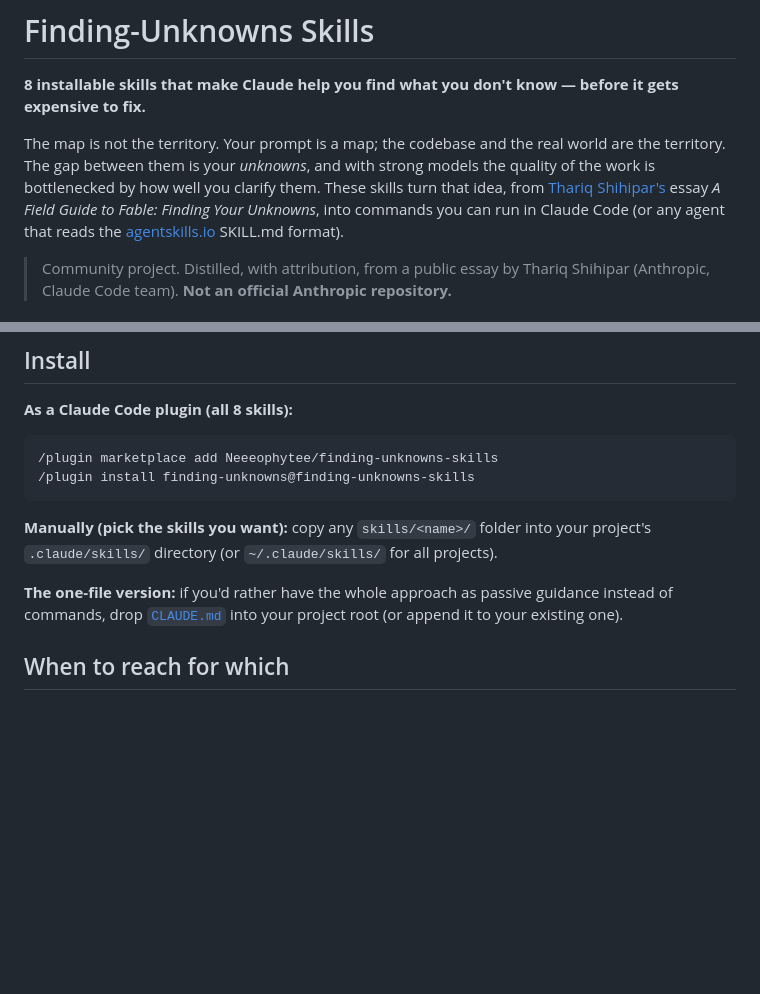
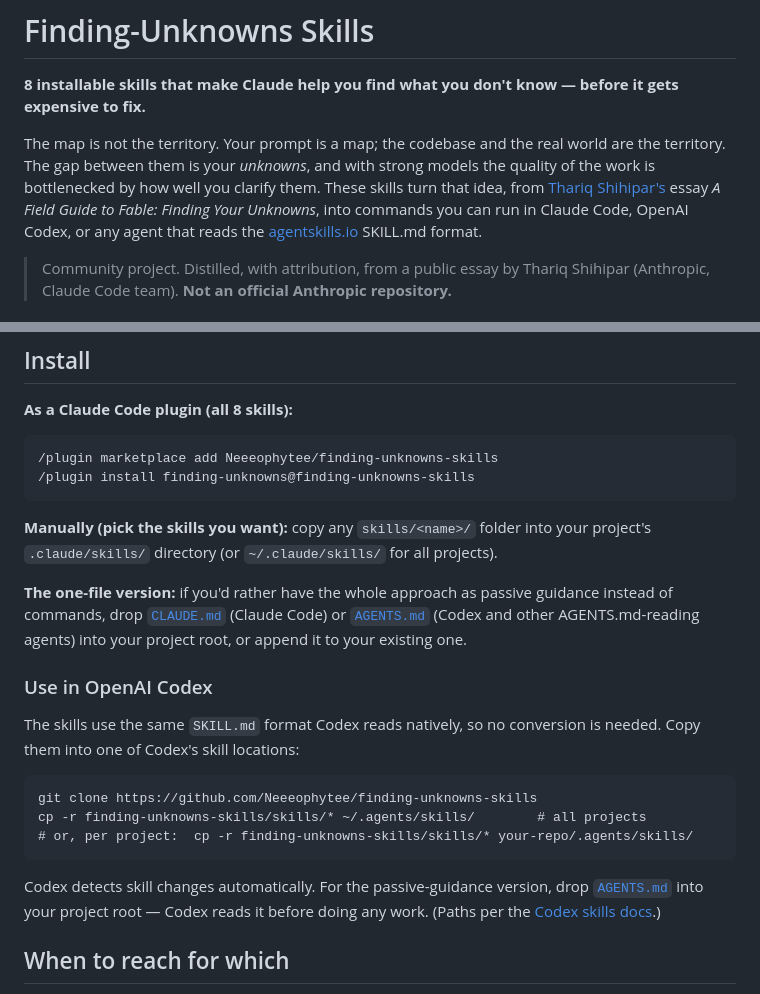
Before and after one commit to Neeeophytee/finding-unknowns-skills, a Markdown page: README.md, 2 parts joined by grey strips. Rendered like a GitHub page; blank space fills up the shorter version.

Commit message:
Add Codex support: AGENTS.md + verified install paths (skills format already compatible)

````diff
--- a/README.md
+++ b/README.md
@@ -2,7 +2,7 @@
 
 **8 installable skills that make Claude help you find what you don't know — before it gets expensive to fix.**
 
-The map is not the territory. Your prompt is a map; the codebase and the real world are the territory. The gap between them is your *unknowns*, and with strong models the quality of the work is bottlenecked by how well you clarify them. These skills turn that idea, from [Thariq Shihipar's](https://thariqs.github.io/html-effectiveness/unknowns/) essay *A Field Guide to Fable: Finding Your Unknowns*, into commands you can run in Claude Code (or any agent that reads the [agentskills.io](https://agentskills.io) SKILL.md format).
+The map is not the territory. Your prompt is a map; the codebase and the real world are the territory. The gap between them is your *unknowns*, and with strong models the quality of the work is bottlenecked by how well you clarify them. These skills turn that idea, from [Thariq Shihipar's](https://thariqs.github.io/html-effectiveness/unknowns/) essay *A Field Guide to Fable: Finding Your Unknowns*, into commands you can run in Claude Code, OpenAI Codex, or any agent that reads the [agentskills.io](https://agentskills.io) SKILL.md format.
 
 > Community project. Distilled, with attribution, from a public essay by Thariq Shihipar (Anthropic, Claude Code team). **Not an official Anthropic repository.**
 
@@ -39,7 +39,19 @@ Every skill below is a cheap way to move something out of the bottom row before
 
 **Manually (pick the skills you want):** copy any `skills/<name>/` folder into your project's `.claude/skills/` directory (or `~/.claude/skills/` for all projects).
 
-**The one-file version:** if you'd rather have the whole approach as passive guidance instead of commands, drop [`CLAUDE.md`](CLAUDE.md) into your project root (or append it to your existing one).
+**The one-file version:** if you'd rather have the whole approach as passive guidance instead of commands, drop [`CLAUDE.md`](CLAUDE.md) (Claude Code) or [`AGENTS.md`](AGENTS.md) (Codex and other AGENTS.md-reading agents) into your project root, or append it to your existing one.
+
+### Use in OpenAI Codex
+
+The skills use the same `SKILL.md` format Codex reads natively, so no conversion is needed. Copy them into one of Codex's skill locations:
+
+```
+git clone https://github.com/Neeeophytee/finding-unknowns-skills
+cp -r finding-unknowns-skills/skills/* ~/.agents/skills/        # all projects
+# or, per project:  cp -r finding-unknowns-skills/skills/* your-repo/.agents/skills/
+```
+
+Codex detects skill changes automatically. For the passive-guidance version, drop [`AGENTS.md`](AGENTS.md) into your project root — Codex reads it before doing any work. (Paths per the [Codex skills docs](https://developers.openai.com/codex/skills).)
 
 ## When to reach for which
 
````
Also changed, not shown: AGENTS.md (added, +27 -0 lines).
